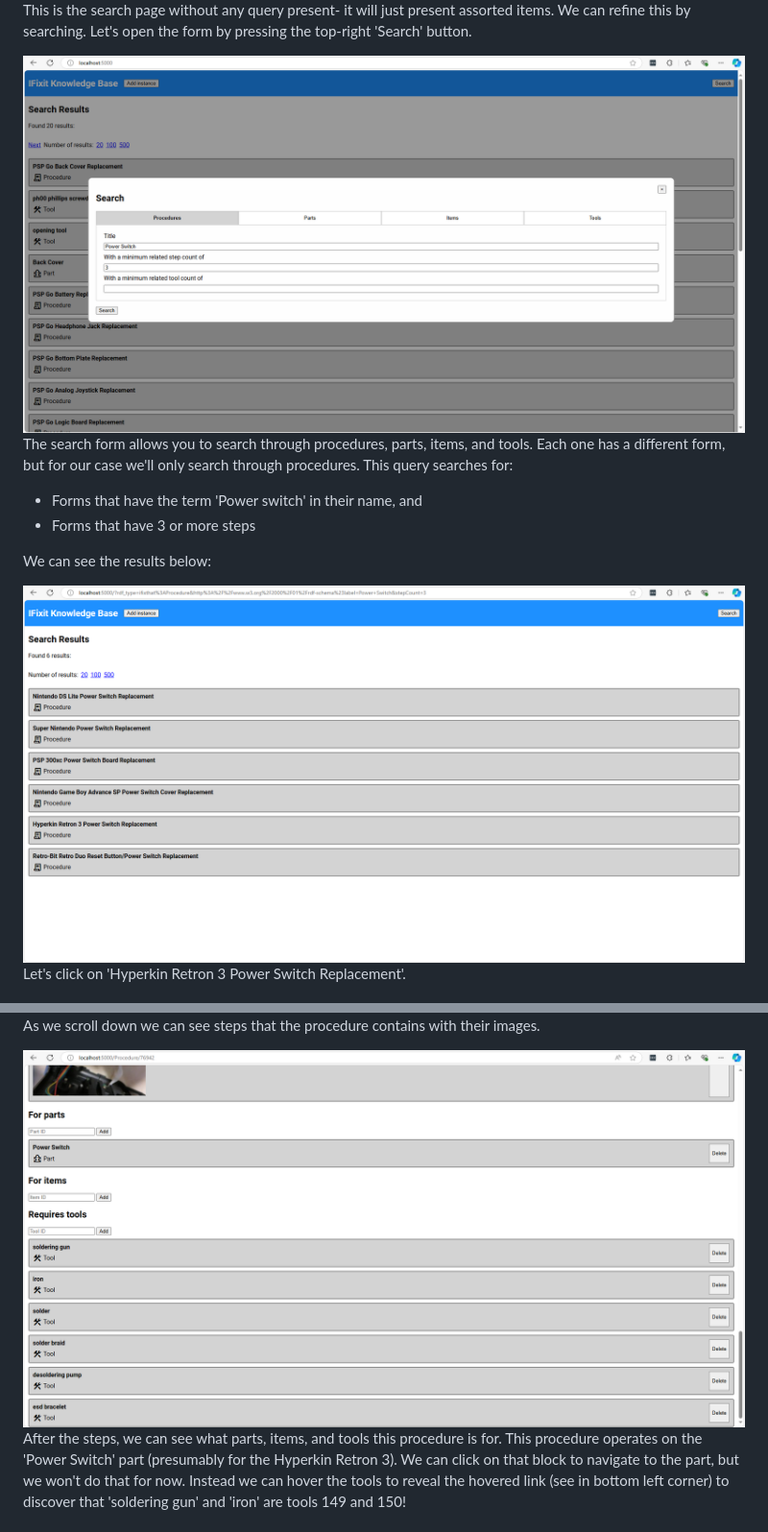
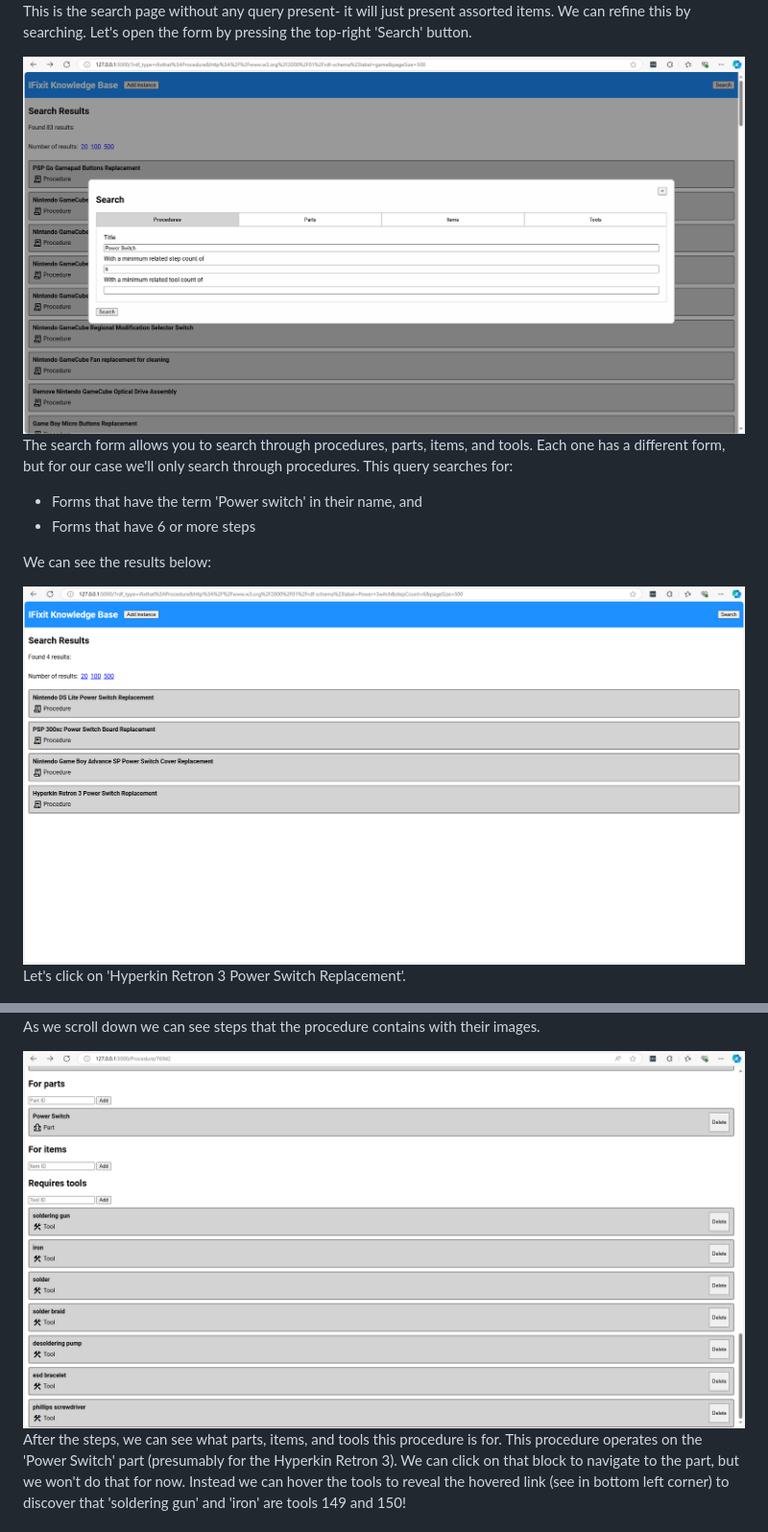
Before and after one commit to Semuca/CITS3005-Ontology-Web-App, a Markdown page: README.md, 2 parts joined by grey strips. Shown: that part at 96% size. GitHub-like rendering; pictures changed too: docs/2.png, docs/3.png, docs/6.png.

```diff
--- a/README.md
+++ b/README.md
@@ -37,7 +37,7 @@ This is the search page without any query present- it will just present assorted
 
 The search form allows you to search through procedures, parts, items, and tools. Each one has a different form, but for our case we'll only search through procedures. This query searches for:
 - Forms that have the term 'Power switch' in their name, and
-- Forms that have 3 or more steps
+- Forms that have 6 or more steps
 
 We can see the results below:
 
```
Also changed, not shown: other parts of README.md (+3 -1 lines), docs/13.png (added), docs/9.png, 8 other files.
